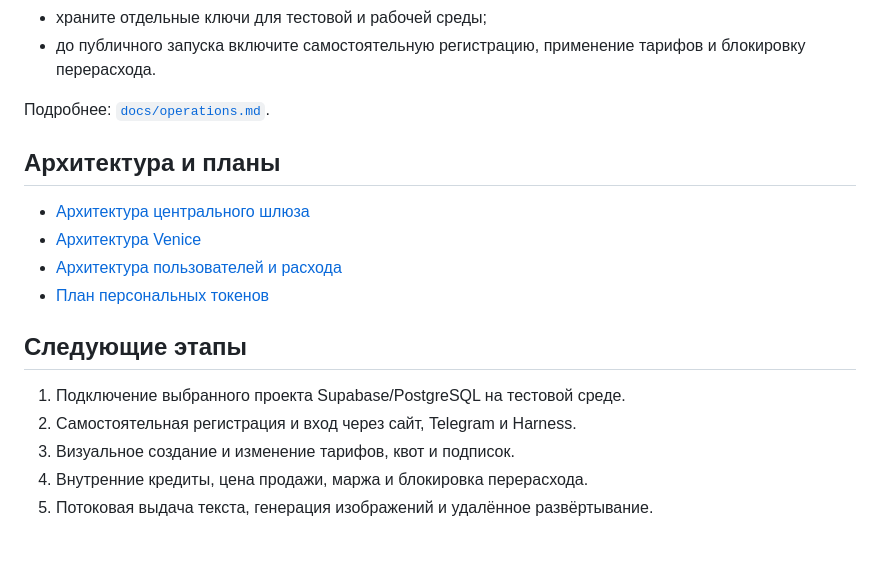
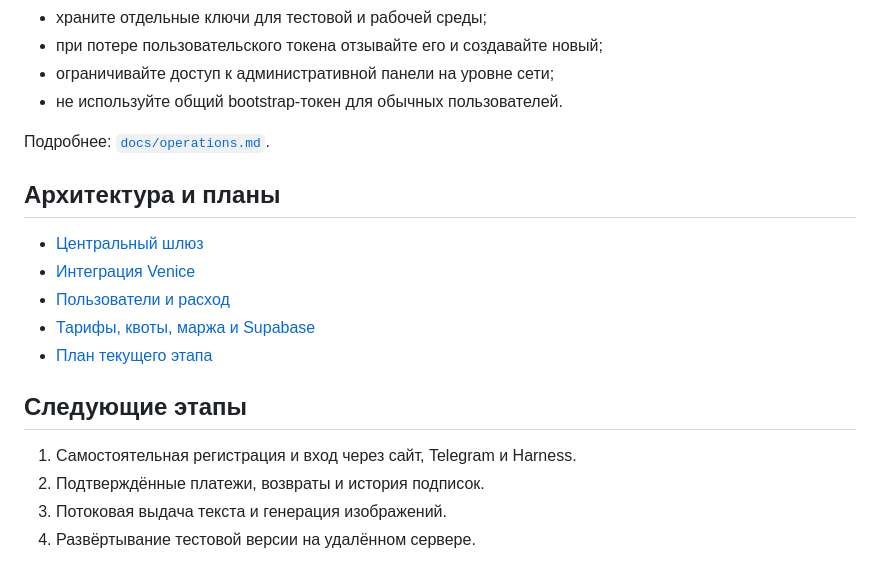
Before and after one commit to DeepDlueIV/shluz, a Markdown page: README.md, the part around one of its changes. Drawn GitHub-style.

```diff
--- a/README.md
+++ b/README.md
@@ -135,19 +152,21 @@ Authorization: Bearer shluz_...
 - храните отдельные ключи для тестовой и рабочей среды;
-- до публичного запуска включите самостоятельную регистрацию, применение тарифов и блокировку перерасхода.
+- при потере пользовательского токена отзывайте его и создавайте новый;
+- ограничивайте доступ к административной панели на уровне сети;
+- не используйте общий bootstrap-токен для обычных пользователей.
 
 Подробнее: [`docs/operations.md`](docs/operations.md).
 
 ## Архитектура и планы
 
-- [Архитектура центрального шлюза](docs/superpowers/specs/2026-09-29-central-api-gateway-design.md)
-- [Архитектура Venice](docs/superpowers/specs/2026-09-29-venice-observability-design.md)
-- [Архитектура пользователей и расхода](docs/superpowers/specs/2026-09-29-accounts-usage-design.md)
-- [План персональных токенов](docs/superpowers/plans/2026-09-29-personal-api-tokens.md)
+- [Центральный шлюз](docs/superpowers/specs/2026-09-29-central-api-gateway-design.md)
+- [Интеграция Venice](docs/superpowers/specs/2026-09-29-venice-observability-design.md)
+- [Пользователи и расход](docs/superpowers/specs/2026-09-29-accounts-usage-design.md)
+- [Тарифы, квоты, маржа и Supabase](docs/superpowers/specs/2026-09-29-tariffs-quotas-supabase-design.md)
+- [План текущего этапа](docs/superpowers/plans/2026-09-29-tariffs-quotas-supabase.md)
 
 ## Следующие этапы
 
-1. Подключение выбранного проекта Supabase/PostgreSQL на тестовой среде.
-2. Самостоятельная регистрация и вход через сайт, Telegram и Harness.
-3. Визуальное создание и изменение тарифов, квот и подписок.
-4. Внутренние кредиты, цена продажи, маржа и блокировка перерасхода.
-5. Потоковая выдача текста, генерация изображений и удалённое развёртывание.
+1. Самостоятельная регистрация и вход через сайт, Telegram и Harness.
+2. Подтверждённые платежи, возвраты и история подписок.
+3. Потоковая выдача текста и генерация изображений.
+4. Развёртывание тестовой версии на удалённом сервере.
```
Also changed, not shown: other parts of README.md (+85 -68 lines).
